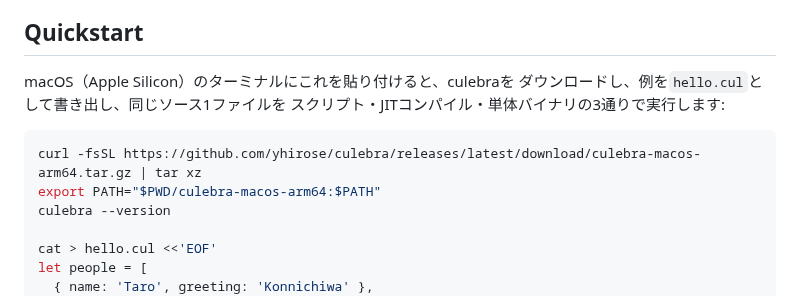
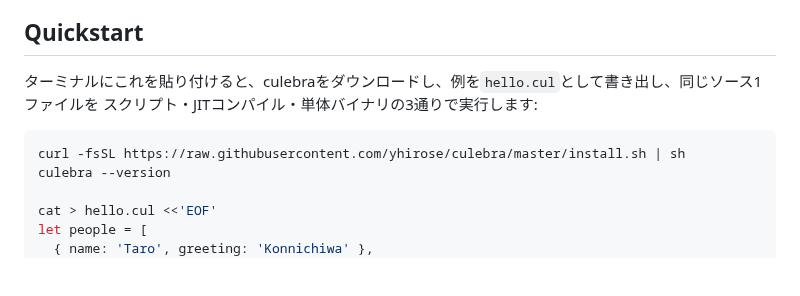
Before and after one commit to yhirose/culebra, a Markdown page: README.ja.md, the part around the change. Drawn GitHub-style; blank space fills up the shorter version.

````diff
--- a/README.ja.md
+++ b/README.ja.md
@@ -17,13 +17,11 @@ AOTビルドです。スクリプト、CLIツール、機械学習、デスク
 Quickstart
 ----------
 
-macOS（Apple Silicon）のターミナルにこれを貼り付けると、culebraを
-ダウンロードし、例を`hello.cul`として書き出し、同じソース1ファイルを
+ターミナルにこれを貼り付けると、culebraをダウンロードし、例を`hello.cul`として書き出し、同じソース1ファイルを
 スクリプト・JITコンパイル・単体バイナリの3通りで実行します:
 
 ```bash
-curl -fsSL https://github.com/yhirose/culebra/releases/latest/download/culebra-macos-arm64.tar.gz | tar xz
-export PATH="$PWD/culebra-macos-arm64:$PATH"
+curl -fsSL https://raw.githubusercontent.com/yhirose/culebra/master/install.sh | sh
 culebra --version
 
 cat > hello.cul <<'EOF'
````
Also changed, not shown: README.md (+3 -6 lines).
